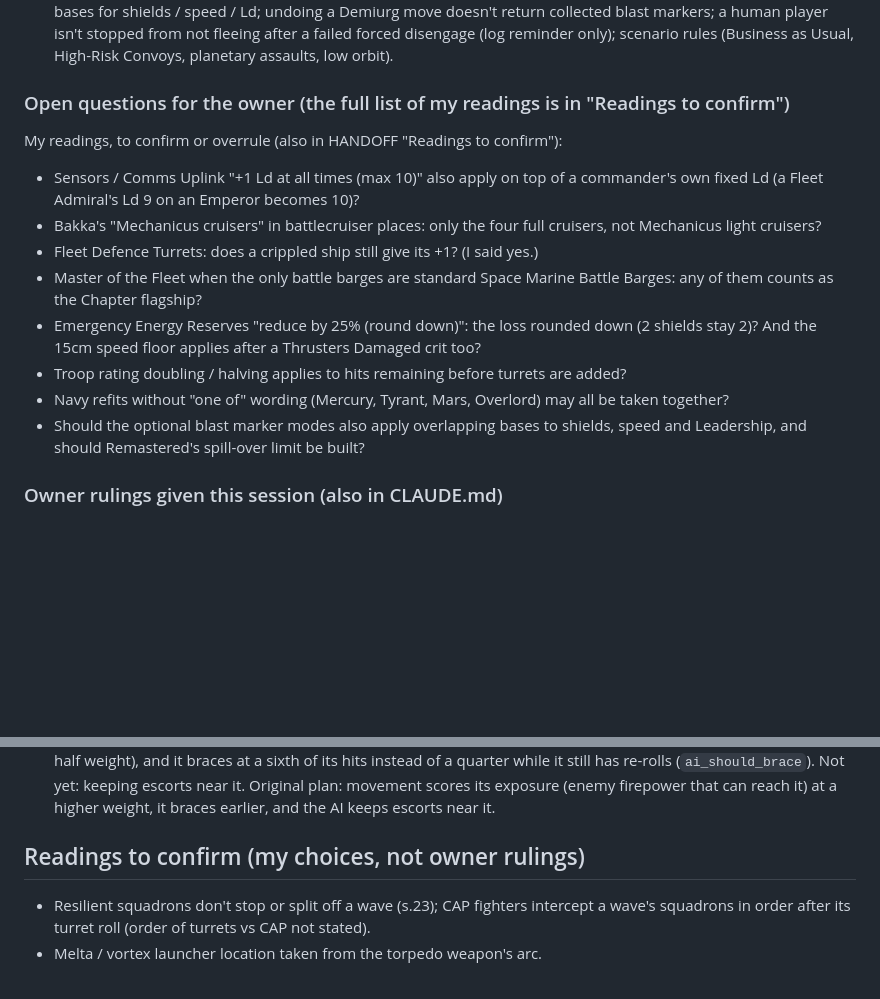
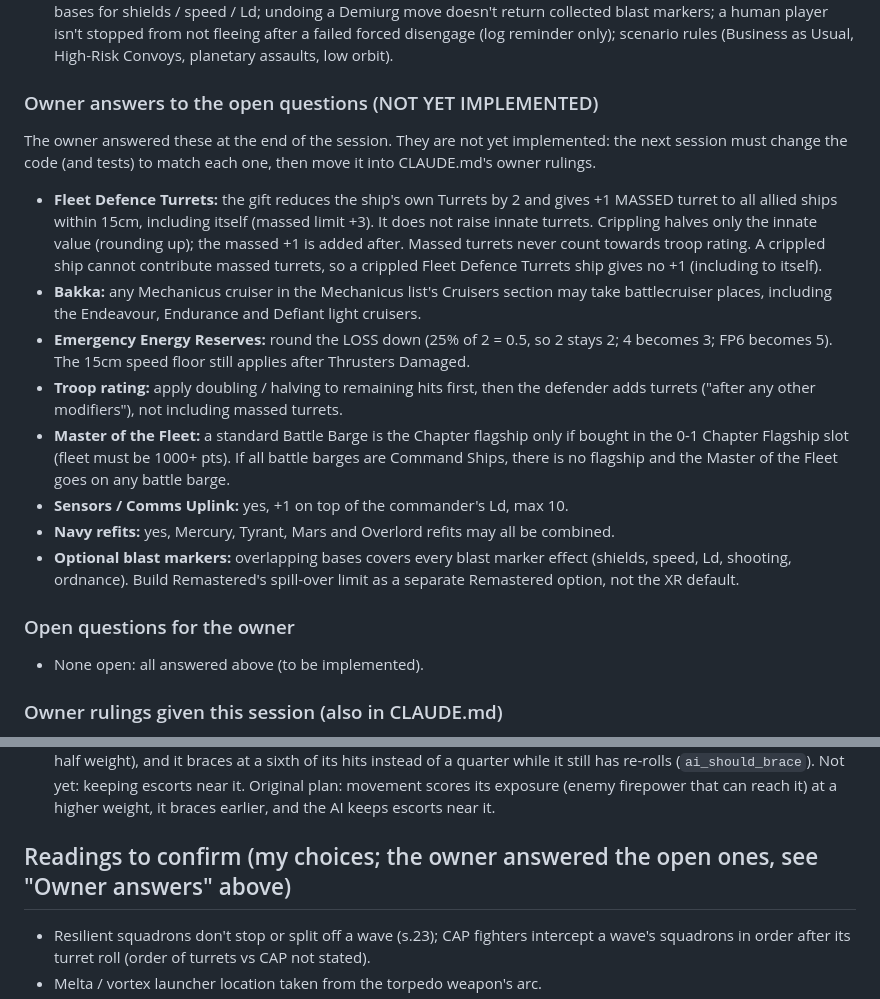
Before and after one commit to cpsdonnelly/BFG, a Markdown page: docs/HANDOFF.md, 2 parts joined by grey strips. Rendered like a GitHub page; blank space fills up the shorter version.

```diff
--- a/docs/HANDOFF.md
+++ b/docs/HANDOFF.md
@@ -122,23 +122,36 @@ ordnance when worth more than their best ship shot; turret choice by expected hi
    after a failed forced disengage (log reminder only); scenario rules (Business as Usual,
    High-Risk Convoys, planetary assaults, low orbit).
 
-### Open questions for the owner (the full list of my readings is in "Readings to confirm")
+### Owner answers to the open questions (NOT YET IMPLEMENTED)
 
-My readings, to confirm or overrule (also in HANDOFF "Readings to confirm"):
-- Sensors / Comms Uplink "+1 Ld at all times (max 10)" also apply on top of a commander's own
-  fixed Ld (a Fleet Admiral's Ld 9 on an Emperor becomes 10)?
-- Bakka's "Mechanicus cruisers" in battlecruiser places: only the four full cruisers, not
-  Mechanicus light cruisers?
-- Fleet Defence Turrets: does a crippled ship still give its +1? (I said yes.)
-- Master of the Fleet when the only battle barges are standard Space Marine Battle Barges:
-  any of them counts as the Chapter flagship?
-- Emergency Energy Reserves "reduce by 25% (round down)": the loss rounded down (2 shields
-  stay 2)? And the 15cm speed floor applies after a Thrusters Damaged crit too?
-- Troop rating doubling / halving applies to hits remaining before turrets are added?
-- Navy refits without "one of" wording (Mercury, Tyrant, Mars, Overlord) may all be taken
-  together?
-- Should the optional blast marker modes also apply overlapping bases to shields, speed and
-  Leadership, and should Remastered's spill-over limit be built?
+The owner answered these at the end of the session. They are not yet implemented: the next
+session must change the code (and tests) to match each one, then move it into CLAUDE.md's
+owner rulings.
+
+- **Fleet Defence Turrets:** the gift reduces the ship's own Turrets by 2 and gives +1
+  MASSED turret to all allied ships within 15cm, including itself (massed limit +3). It does
+  not raise innate turrets. Crippling halves only the innate value (rounding up); the massed
+  +1 is added after. Massed turrets never count towards troop rating. A crippled ship cannot
+  contribute massed turrets, so a crippled Fleet Defence Turrets ship gives no +1 (including
+  to itself).
+- **Bakka:** any Mechanicus cruiser in the Mechanicus list's Cruisers section may take
+  battlecruiser places, including the Endeavour, Endurance and Defiant light cruisers.
+- **Emergency Energy Reserves:** round the LOSS down (25% of 2 = 0.5, so 2 stays 2; 4
+  becomes 3; FP6 becomes 5). The 15cm speed floor still applies after Thrusters Damaged.
+- **Troop rating:** apply doubling / halving to remaining hits first, then the defender adds
+  turrets ("after any other modifiers"), not including massed turrets.
+- **Master of the Fleet:** a standard Battle Barge is the Chapter flagship only if bought in
+  the 0-1 Chapter Flagship slot (fleet must be 1000+ pts). If all battle barges are Command
+  Ships, there is no flagship and the Master of the Fleet goes on any battle barge.
+- **Sensors / Comms Uplink:** yes, +1 on top of the commander's Ld, max 10.
+- **Navy refits:** yes, Mercury, Tyrant, Mars and Overlord refits may all be combined.
+- **Optional blast markers:** overlapping bases covers every blast marker effect (shields,
+  speed, Ld, shooting, ordnance). Build Remastered's spill-over limit as a separate
+  Remastered option, not the XR default.
+
+### Open questions for the owner
+
+- None open: all answered above (to be implemented).
 
 ### Owner rulings given this session (also in CLAUDE.md)
 
@@ -297,7 +310,7 @@ re-rolls included; the flagship counts double while the fleet still has re-rolls
    Original plan: movement scores its exposure (enemy firepower that can reach it) at
    a higher weight, it braces earlier, and the AI keeps escorts near it.
 
-## Readings to confirm (my choices, not owner rulings)
+## Readings to confirm (my choices; the owner answered the open ones, see "Owner answers" above)
 
 - Resilient squadrons don't stop or split off a wave (s.23); CAP fighters intercept a wave's
   squadrons in order after its turret roll (order of turrets vs CAP not stated).
```
Also changed, not shown: CLAUDE.md (+28 -15 lines).
